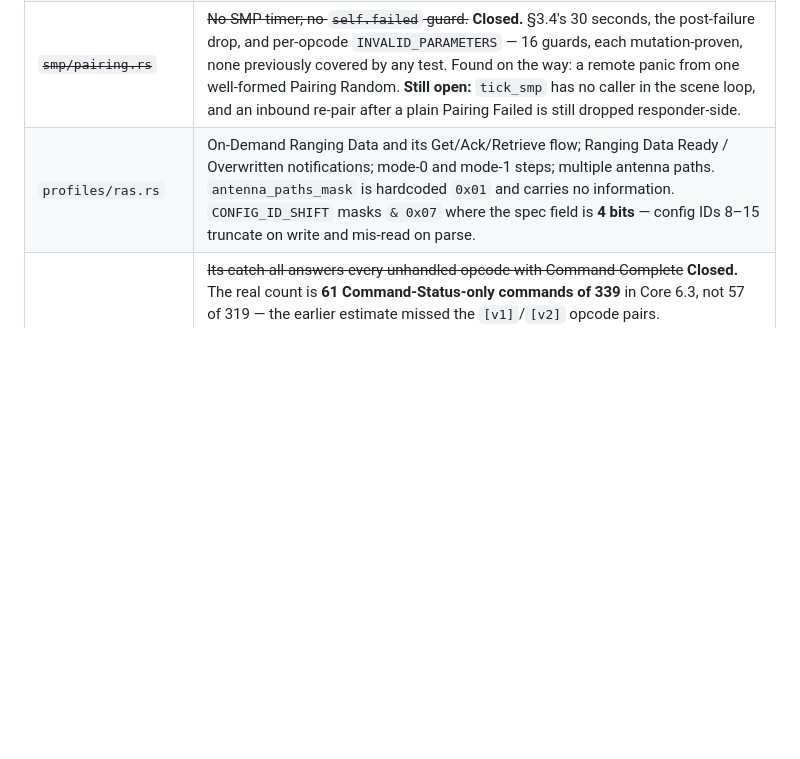
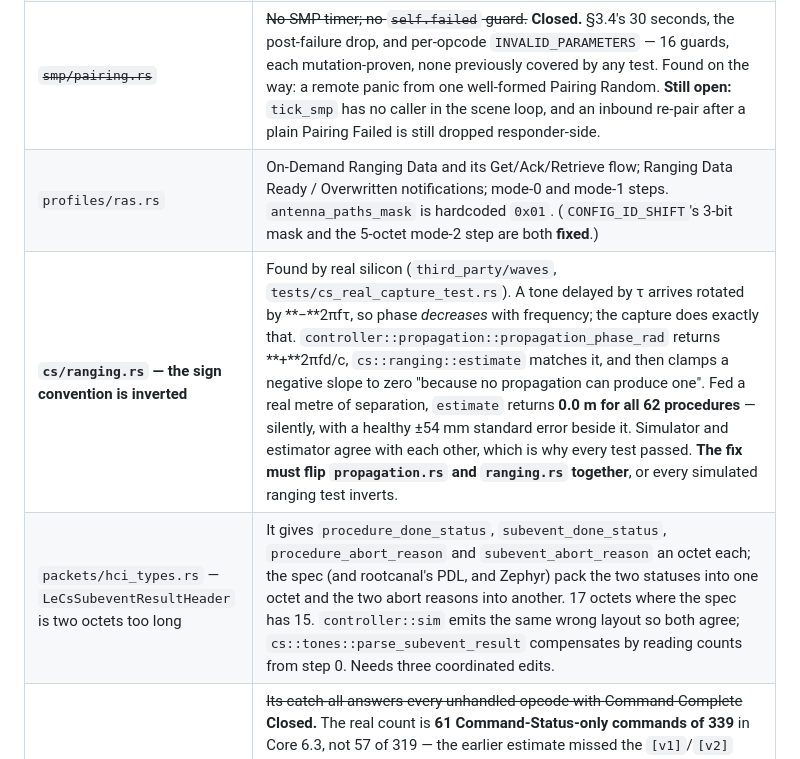
Before and after one commit to schilit/simble, a Markdown page: docs/gaps.md, the part around the change. Rendered like a GitHub page; blank space fills up the shorter version.

Commit message:
docs: record what real Channel Sounding measurements found
The ras.rs row still listed CONFIG_ID_SHIFT's 3-bit mask, fixed earlier,
and the antenna-path gap that the 9-octet mode-2 step fix partially closes.

Adds the two divergences left open by tests/cs_real_capture_test.rs: the
inverted sign convention, where estimate() reads a real metre as 0.0 m and
the clamp hides it, and the subevent-result header being two octets longer
than the spec with sim.rs emitting the same wrong layout.

Also cleaned up: 36 merged agent worktrees and branches removed, stray dev
servers and a stub rootcanal-ws stopped.

Co-Authored-By: Claude Opus 5 <noreply@anthropic.com>

```diff
--- a/docs/gaps.md
+++ b/docs/gaps.md
@@ -70,7 +70,9 @@ writes the preference down.
 | ~~`profiles/bass.rs`~~ | ~~Add Source reports "synchronized" unconditionally.~~ **Closed.** `sync_states()` now reports what is actually true — `SyncInfoRequest` when the Assistant offers PAST, otherwise `NotSynchronizedToPa`, with no BIS synchronised either way — and `report_sync_outcome` is the entry point for a real outcome. **Still open:** nothing calls it; that needs `bass.rs` to hold a transport handle, which is a design decision, so a Delegator still cannot report a *real* sync. |
 | ~~`profiles/ascs.rs`~~ | ~~`Releasing` never assigned; `Released` unimplemented; neither §3.2 link-loss rule.~~ **Closed.** A 104-cell {role,state}×{opcode} matrix found 9 cells with the right response code and the wrong resulting state, plus 16 unconstructible. **Still open:** the link-loss entry points have no caller — every `add_ascs` site drops the service handle, so nothing can deliver the event. |
 | ~~`smp/pairing.rs`~~ | ~~No SMP timer; no `self.failed` guard.~~ **Closed.** §3.4's 30 seconds, the post-failure drop, and per-opcode `INVALID_PARAMETERS` — 16 guards, each mutation-proven, none previously covered by any test. Found on the way: a remote panic from one well-formed Pairing Random. **Still open:** `tick_smp` has no caller in the scene loop, and an inbound re-pair after a plain Pairing Failed is still dropped responder-side. |
-| `profiles/ras.rs` | On-Demand Ranging Data and its Get/Ack/Retrieve flow; Ranging Data Ready / Overwritten notifications; mode-0 and mode-1 steps; multiple antenna paths. `antenna_paths_mask` is hardcoded `0x01` and carries no information. `CONFIG_ID_SHIFT` masks `& 0x07` where the spec field is **4 bits** — config IDs 8–15 truncate on write and mis-read on parse. |
+| `profiles/ras.rs` | On-Demand Ranging Data and its Get/Ack/Retrieve flow; Ranging Data Ready / Overwritten notifications; mode-0 and mode-1 steps. `antenna_paths_mask` is hardcoded `0x01`. (`CONFIG_ID_SHIFT`'s 3-bit mask and the 5-octet mode-2 step are both **fixed**.) |
+| **`cs/ranging.rs` — the sign convention is inverted** | Found by real silicon (`third_party/waves`, `tests/cs_real_capture_test.rs`). A tone delayed by τ arrives rotated by **−**2πfτ, so phase *decreases* with frequency; the capture does exactly that. `controller::propagation::propagation_phase_rad` returns **+**2πfd/c, `cs::ranging::estimate` matches it, and then clamps a negative slope to zero "because no propagation can produce one". Fed a real metre of separation, `estimate` returns **0.0 m for all 62 procedures** — silently, with a healthy ±54 mm standard error beside it. Simulator and estimator agree with each other, which is why every test passed. **The fix must flip `propagation.rs` and `ranging.rs` together**, or every simulated ranging test inverts. |
+| `packets/hci_types.rs` — `LeCsSubeventResultHeader` is two octets too long | It gives `procedure_done_status`, `subevent_done_status`, `procedure_abort_reason` and `subevent_abort_reason` an octet each; the spec (and rootcanal's PDL, and Zephyr) pack the two statuses into one octet and the two abort reasons into another. 17 octets where the spec has 15. `controller::sim` emits the same wrong layout so both agree; `cs::tones::parse_subevent_result` compensates by reading counts from step 0. Needs three coordinated edits. |
 | `controller/sim.rs` | ~~Its catch-all answers every unhandled opcode with Command Complete~~ **Closed.** The real count is **61 Command-Status-only commands of 339** in Core 6.3, not 57 of 319 — the earlier estimate missed the `[v1]`/`[v2]` opcode pairs. `COMMAND_STATUS_OPCODES` now carries the derived table, the catch-all answers anything in it with a Command Status (`UNKNOWN_HCI_COMMAND`) instead of a Command Complete, and `scripts/check_hci_command_answers.py` fails CI if the table drifts from the specification. 19 have real arms; the other 42 are answered with the right *shape* and no modelled behaviour. |
 | `controller/sim.rs` | Of the 42 Command-Status commands answered `UNKNOWN_HCI_COMMAND`, the ones worth modelling next, in order: **LE Extended Create Connection** \[v1] 0x2043 / \[v2] 0x2085 (any modern host uses it in place of LE Create Connection, and its completion event is LE *Enhanced* Connection Complete, which nothing here emits yet), **LE Read Remote Features Page 0** 0x2016, **LE Enable Encryption** 0x2019 (no link encryption is modelled at all), and **LE Request Peer SCA** 0x206D. |
 | `controller/sim.rs` | What the new arms do *not* model, by their own comments: LE Connection Update applies immediately with no `LL_CONNECTION_UPDATE_IND` instant and can never be rejected by the peer; LE Set PHY skips `LL_PHY_REQ`/`LL_PHY_RSP` and PHY Options entirely; LE Create CIS / LE Accept CIS Request model the *handshake* only — no CIG, no ISO interval, no flush timeout, and ISO SDUs still ride the ACL handle. |
```
